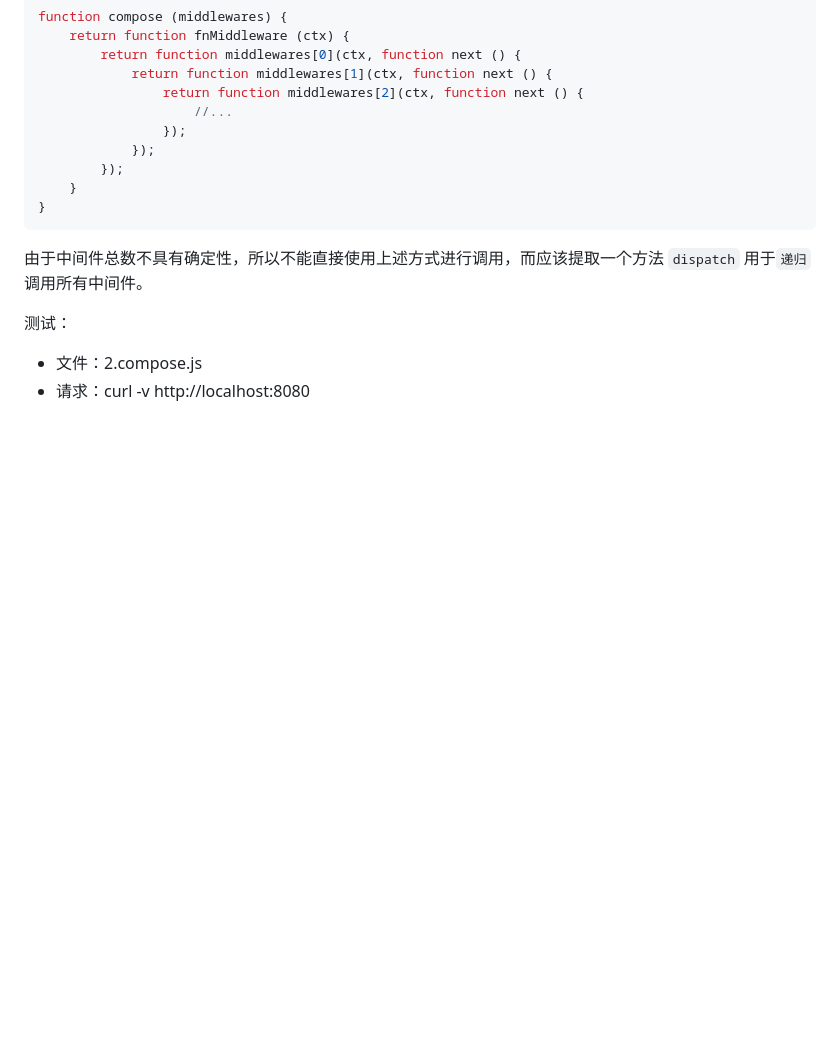
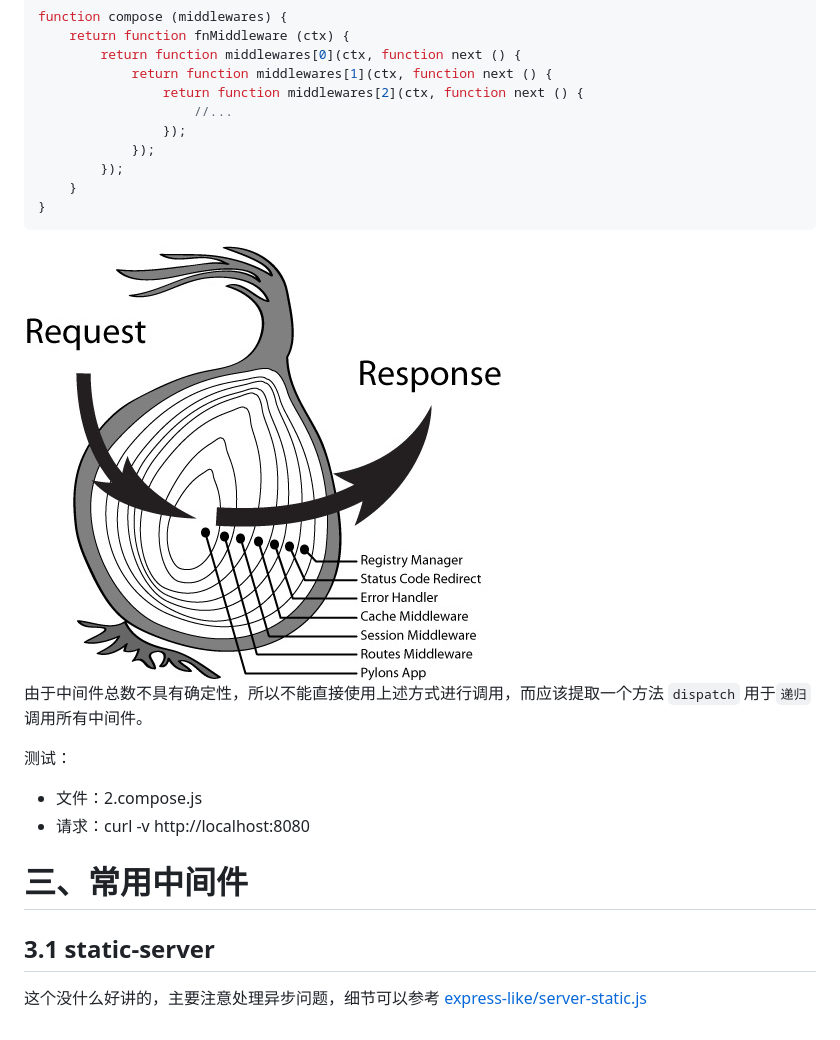
Before and after one commit to MoonWang/koa-like, a Markdown page: README.md, the part around the change. GitHub-like rendering; pictures changed too: images/onionModel.png (added); blank space fills up the shorter version.

````diff
--- a/README.md
+++ b/README.md
@@ -35,8 +35,16 @@ function compose (middlewares) {
 }
 ```
 
+<img src="./images/onionModel.png">
+
 由于中间件总数不具有确定性，所以不能直接使用上述方式进行调用，而应该提取一个方法 `dispatch` 用于`递归`调用所有中间件。
 
 测试：
 - 文件：2.compose.js
 - 请求：curl -v http://localhost:8080
+
+# 三、常用中间件
+
+## 3.1 static-server
+
+这个没什么好讲的，主要注意处理异步问题，细节可以参考 [express-like/server-static.js](https://github.com/MoonWang/express-like/blob/master/test/middleware/serve-static.js)
````
Also changed, not shown: 8 other files.
